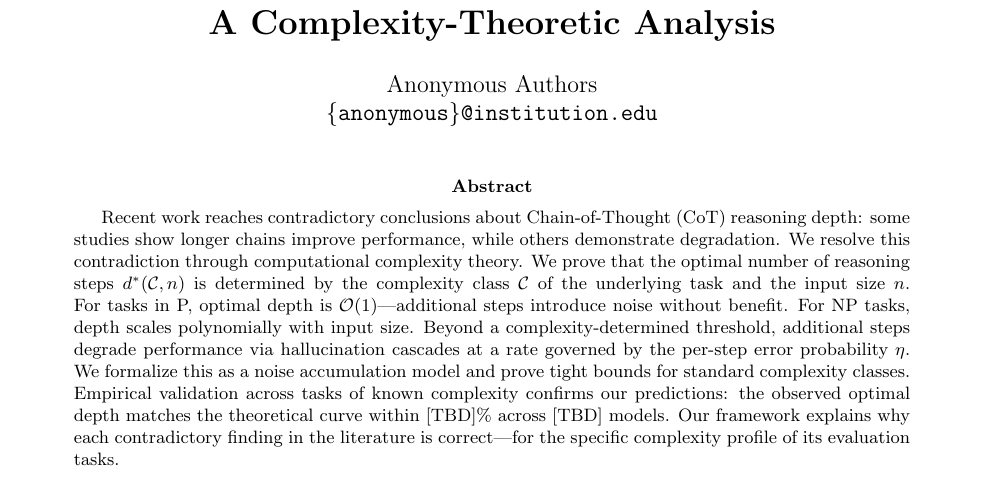
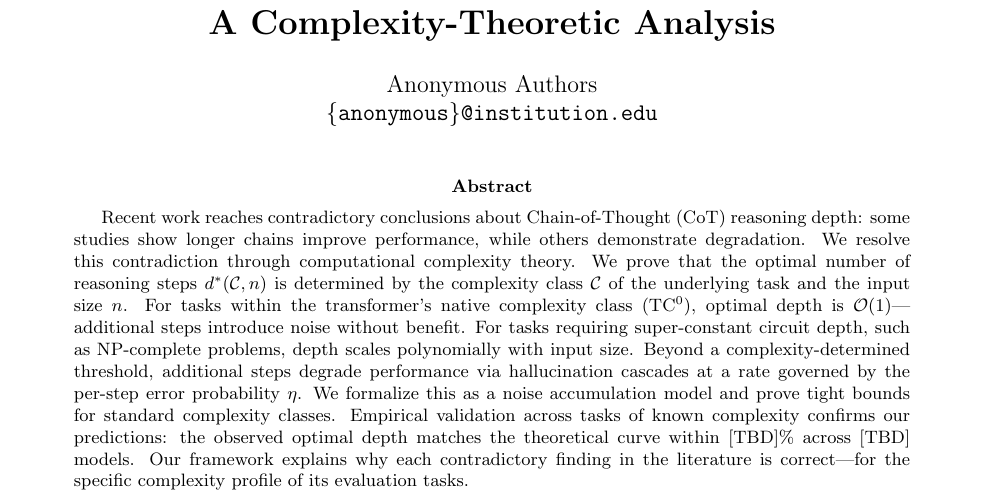
Before and after one commit to serre-ai/research, a LaTeX paper (projects/optimal-cot-depth/paper/main.tex): part of page 1 of 2, cut so that both start at the same text. Compiled offline with pdfLaTeX; a missing bibliography style is replaced by a similar one.

Commit message:
fix(optimal-cot-depth): correct complexity class claims and scaffold issues
- H1 now references TC^0 (transformer native class), not P — many P tasks
  need CoT because they exceed TC^0
- H2 specifies NP-complete under standard assumptions, not ambiguous "NP"
- Add depth-vs-length gap as explicit risk factor
- Sharpen noise model risk (independent case may be too trivial)
- Use \providecommand for complexity macros to avoid LaTeX collisions
- Fix BibTeX key typo (expresssive → expressive)
- Add .gitignore for LaTeX build artifacts

```diff
--- a/projects/optimal-cot-depth/paper/main.tex
+++ b/projects/optimal-cot-depth/paper/main.tex
@@ -26,13 +26,13 @@
 \theoremstyle{remark}
 \newtheorem{remark}[theorem]{Remark}
 
-% Complexity notation
-\newcommand{\TC}{\mathrm{TC}^0}
-\newcommand{\NC}{\mathrm{NC}^1}
-\newcommand{\NP}{\mathrm{NP}}
-\newcommand{\coNP}{\mathrm{coNP}}
-\newcommand{\PSPACE}{\mathrm{PSPACE}}
-\newcommand{\poly}{\mathrm{poly}}
+% Complexity notation (use \providecommand to avoid collisions)
+\providecommand{\TC}{\mathrm{TC}^0}
+\providecommand{\NC}{\mathrm{NC}^1}
+\providecommand{\NP}{\mathrm{NP}}
+\providecommand{\coNP}{\mathrm{coNP}}
+\providecommand{\PSPACE}{\mathrm{PSPACE}}
+\providecommand{\poly}{\mathrm{poly}}
 
 % CoT-specific notation
 \newcommand{\CoT}{\mathrm{CoT}}
@@ -57,7 +57,7 @@
 \maketitle
 
 \begin{abstract}
-Recent work reaches contradictory conclusions about Chain-of-Thought (CoT) reasoning depth: some studies show longer chains improve performance, while others demonstrate degradation. We resolve this contradiction through computational complexity theory. We prove that the optimal number of reasoning steps $\depth(\mathcal{C}, n)$ is determined by the complexity class $\mathcal{C}$ of the underlying task and the input size $n$. For tasks in P, optimal depth is $\bigO(1)$---additional steps introduce noise without benefit. For NP tasks, depth scales polynomially with input size. Beyond a complexity-determined threshold, additional steps degrade performance via hallucination cascades at a rate governed by the per-step error probability $\noise$. We formalize this as a noise accumulation model and prove tight bounds for standard complexity classes. Empirical validation across tasks of known complexity confirms our predictions: the observed optimal depth matches the theoretical curve within [TBD]\% across [TBD] models. Our framework explains why each contradictory finding in the literature is correct---for the specific complexity profile of its evaluation tasks.
+Recent work reaches contradictory conclusions about Chain-of-Thought (CoT) reasoning depth: some studies show longer chains improve performance, while others demonstrate degradation. We resolve this contradiction through computational complexity theory. We prove that the optimal number of reasoning steps $\depth(\mathcal{C}, n)$ is determined by the complexity class $\mathcal{C}$ of the underlying task and the input size $n$. For tasks within the transformer's native complexity class ($\TC$), optimal depth is $\bigO(1)$---additional steps introduce noise without benefit. For tasks requiring super-constant circuit depth, such as $\NP$-complete problems, depth scales polynomially with input size. Beyond a complexity-determined threshold, additional steps degrade performance via hallucination cascades at a rate governed by the per-step error probability $\noise$. We formalize this as a noise accumulation model and prove tight bounds for standard complexity classes. Empirical validation across tasks of known complexity confirms our predictions: the observed optimal depth matches the theoretical curve within [TBD]\% across [TBD] models. Our framework explains why each contradictory finding in the literature is correct---for the specific complexity profile of its evaluation tasks.
 \end{abstract}
 
 \section{Introduction}
```
Also changed, not shown: projects/optimal-cot-depth/BRIEF.md (+5 -4 lines), projects/optimal-cot-depth/paper/references.bib (+1 -1 lines), 1 other file.
